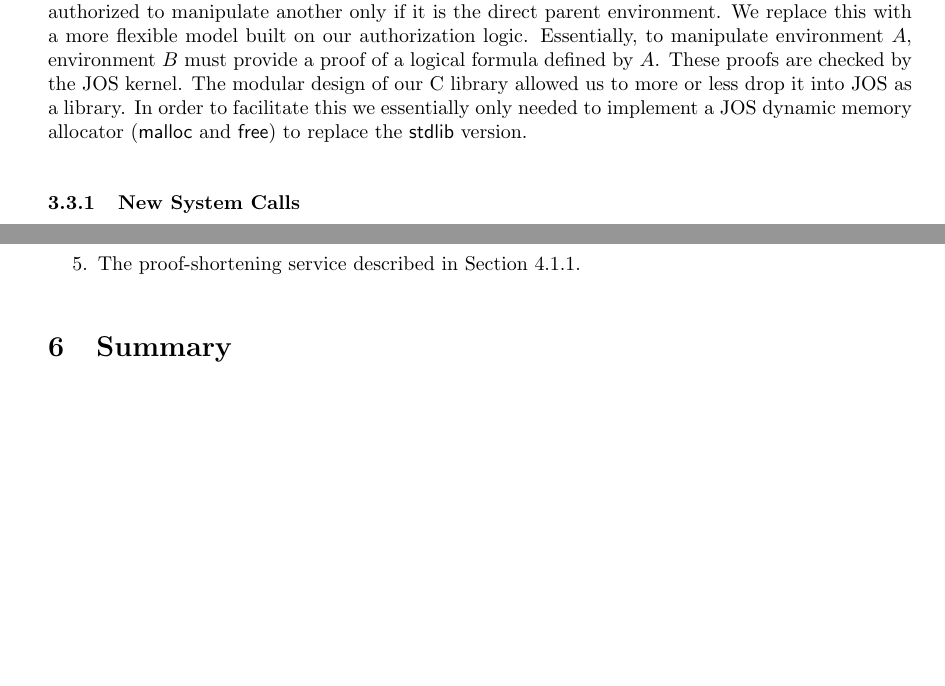
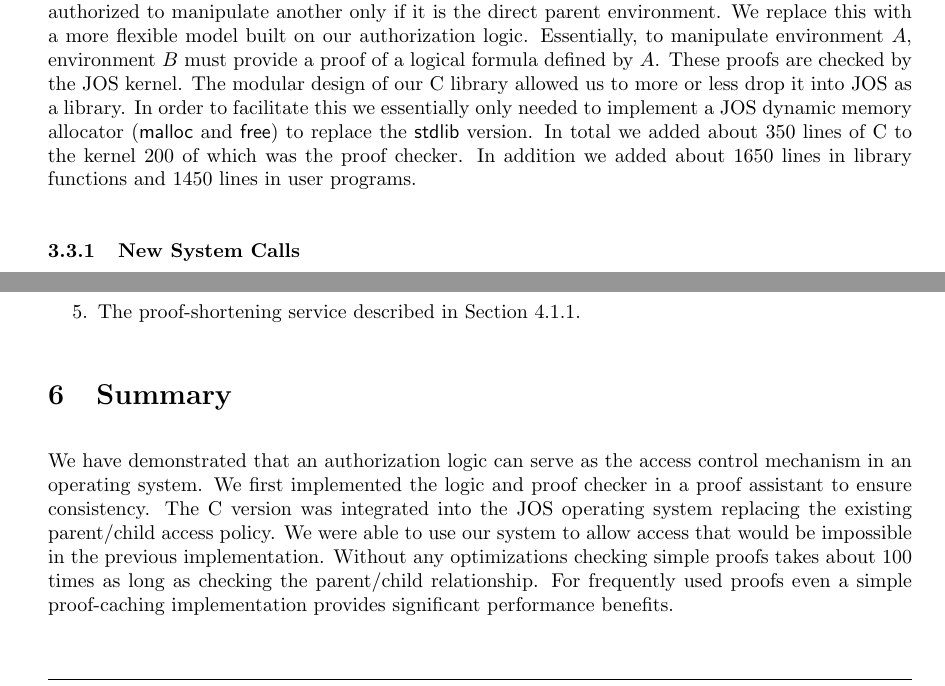
Before and after one commit to aaandrewww/authcontrol, a LaTeX document (writeup.tex): two parts of pages 4 and 9 of 10 before the commit and two parts of pages 4 and 9 of 11 after it, joined at a grey line, cut so that both start at the same text, the shorter picture padded with empty space. Compiled offline with pdfLaTeX.

Commit message:
writeup: added summary

```diff
--- a/writeup.tex
+++ b/writeup.tex
@@ -171,7 +171,7 @@ While this means that we do not have formal correctness guarantees, prototyping
 To simplify memory management, all constructors perform a deep copy of their input data structures. This means that a proof can be freed without worrying about the constituent subproofs and formulas.  To make this approach easy to implement, each of the data structures has a comparison function and a deep-copy function.  In addition, to ease debugging and introspection, each data structure can be printed (recursively) as a pre-formatted \LaTeX{ } string (which we used to generate the examples in this report).  In total, the library implementation consists of approximately 2600 lines of C, about half of which is test code.
 
 \subsection{JOS Integration}\label{sec:jos}
-The library described in section \ref{sec:clib} provides a logic and a method to create and check proofs defined in that logic.  In order to use this for authorization we needed to integrate it into an operating system.  We chose to use JOS for simplicity; the existing authorization mechanism was easy to replace.  We chose to focus on replacing environment to environment authentication.  In JOS, an environment is authorized to manipulate another only if it is the direct parent environment. We replace this with a more flexible model built on our authorization logic.  Essentially, to manipulate environment $A$, environment $B$ must provide a proof of a logical formula defined by $A$.  These proofs are checked by the JOS kernel. The modular design of our C library allowed us to more or less drop it into JOS as a library.  In order to facilitate this we essentially only needed to implement a JOS dynamic memory allocator (\textsf{malloc} and \textsf{free}) to replace the \textsf{stdlib} version.
+The library described in section \ref{sec:clib} provides a logic and a method to create and check proofs defined in that logic.  In order to use this for authorization we needed to integrate it into an operating system.  We chose to use JOS for simplicity; the existing authorization mechanism was easy to replace.  We chose to focus on replacing environment to environment authentication.  In JOS, an environment is authorized to manipulate another only if it is the direct parent environment. We replace this with a more flexible model built on our authorization logic.  Essentially, to manipulate environment $A$, environment $B$ must provide a proof of a logical formula defined by $A$.  These proofs are checked by the JOS kernel. The modular design of our C library allowed us to more or less drop it into JOS as a library.  In order to facilitate this we essentially only needed to implement a JOS dynamic memory allocator (\textsf{malloc} and \textsf{free}) to replace the \textsf{stdlib} version.   In total we added about 350 lines of C to the kernel 200 of which was the proof checker.  In addition we added about 1650 lines in library functions and 1450 lines in user programs.
 
 \subsubsection{New System Calls}\label{sec:joscalls}
 \paragraph{$\textsf{sys\_set\_goal}$} Each environment can specify an authorization goal for itself using the system call $\textsf{sys\_set\_goal(Formula f)}$.
@@ -318,6 +318,7 @@ Due to time constraints and design decisions we left a number of interesting fea
 \end{enumerate}
 
 \section{Summary}
+We have demonstrated that an authorization logic can serve as the access control mechanism in an operating system. We first implemented the logic and proof checker in a proof assistant to ensure consistency.  The C version was integrated into the JOS operating system replacing the existing parent/child access policy.  We were able to use our system to allow access that would be impossible in the previous implementation.  Without any optimizations checking simple proofs takes about 100 times as long as checking the parent/child relationship.  For frequently used proofs even a simple proof-caching implementation provides significant performance benefits.
 
 \section{Appendix: JOS Changes}
 List of files changed in JOS. \newline
```
